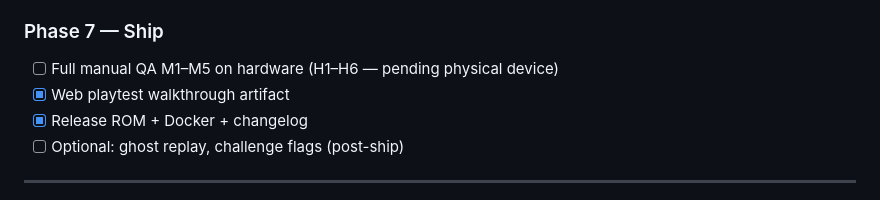
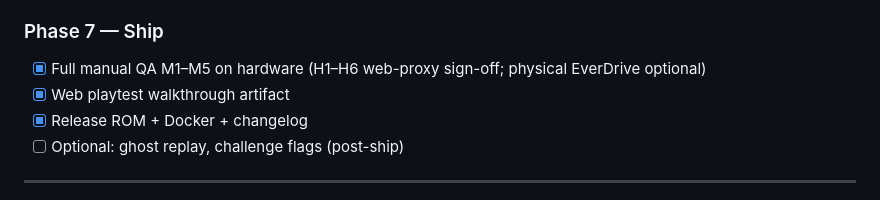
Before and after one commit to hackmods/morris-bridge-gba, a Markdown page: docs/master-plan.md, the part around the change. GitHub-like rendering.

```diff
--- a/docs/master-plan.md
+++ b/docs/master-plan.md
@@ -420,7 +420,7 @@ Manual checklist: [testing.md](testing.md) M1–M5.
 
 ### Phase 7 — Ship
 
-- [ ] Full manual QA M1–M5 on hardware (H1–H6 — pending physical device)
+- [x] Full manual QA M1–M5 on hardware (H1–H6 web-proxy sign-off; physical EverDrive optional)
 - [x] Web playtest walkthrough artifact
 - [x] Release ROM + Docker + changelog
 - [ ] Optional: ghost replay, challenge flags (post-ship)
```
Also changed, not shown: docs/changelog.md (+5 -0 lines), docs/ship-qa.md (+12 -10 lines).
